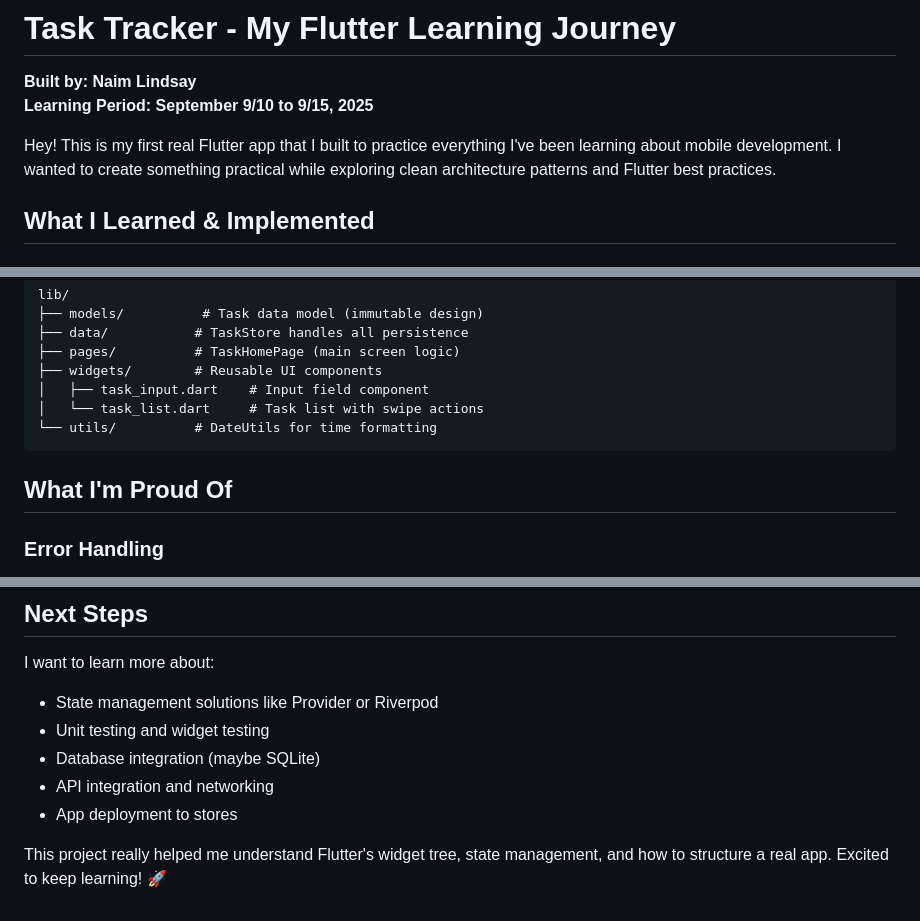
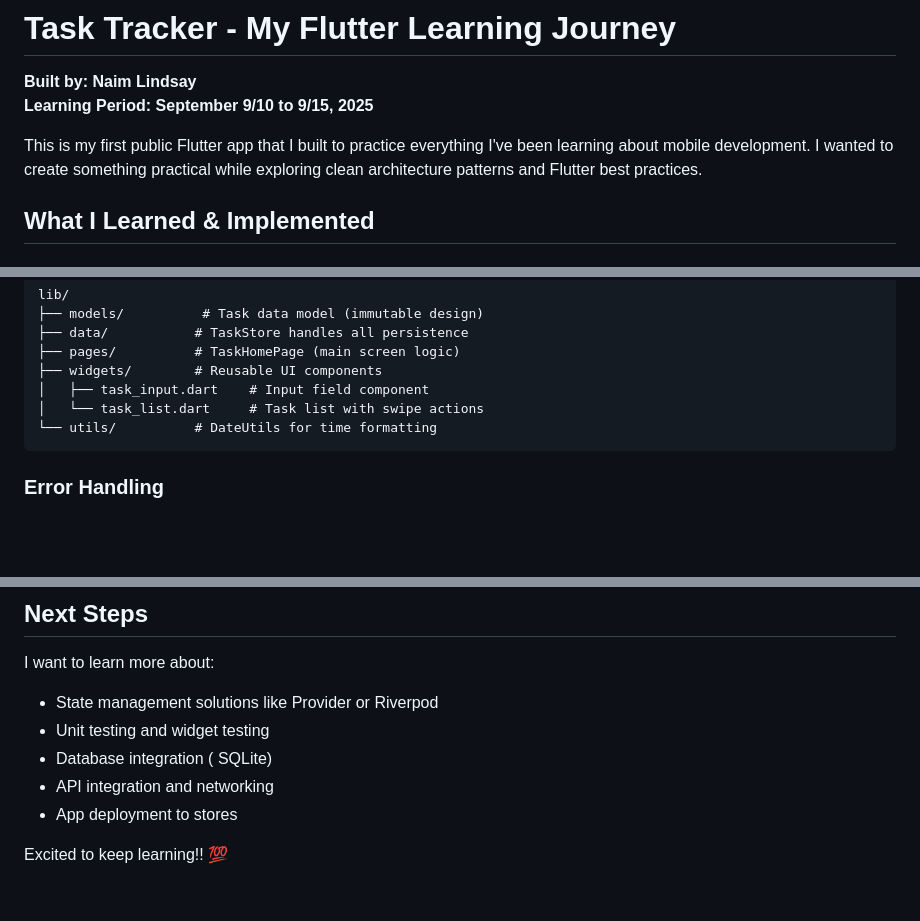
Before and after one commit to DevNom7/task-tracker, a Markdown page: README.md, 3 parts joined by grey strips. Rendered like a GitHub page; blank space fills up the shorter version.

Commit message:
Revise README for clarity and updates
Updated README to reflect changes in project description and next steps.

````diff
--- a/README.md
+++ b/README.md
@@ -2,7 +2,7 @@
 **Built by: Naim Lindsay**
 **Learning Period: September 9/10 to 9/15, 2025**
 
-Hey! This is my first real Flutter app that I built to practice everything I've been learning about mobile development. I wanted to create something practical while exploring clean architecture patterns and Flutter best practices.
+This is my first public Flutter app that I built to practice everything I've been learning about mobile development. I wanted to create something practical while exploring clean architecture patterns and Flutter best practices.
 
 ## What I Learned & Implemented
 
@@ -44,8 +44,6 @@ lib/
 └── utils/          # DateUtils for time formatting
 ```
 
-## What I'm Proud Of
-
 ### **Error Handling**
 I implemented proper try-catch blocks in my TaskStore so the app doesn't crash if storage fails. Learned that graceful degradation is super important!
 
@@ -78,8 +76,8 @@ flutter run
 I want to learn more about:
 - State management solutions like Provider or Riverpod
 - Unit testing and widget testing
-- Database integration (maybe SQLite)
+- Database integration ( SQLite)
 - API integration and networking
 - App deployment to stores
 
-This project really helped me understand Flutter's widget tree, state management, and how to structure a real app. Excited to keep learning! 🚀
+ Excited to keep learning!! 💯
````
